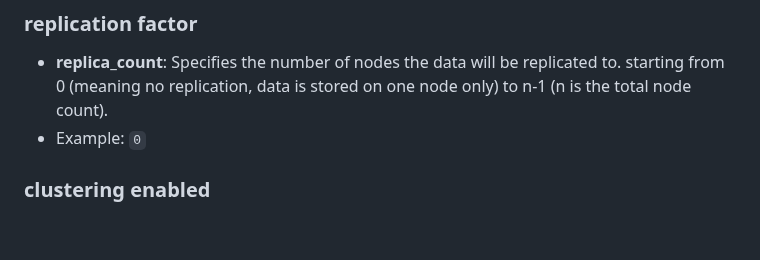
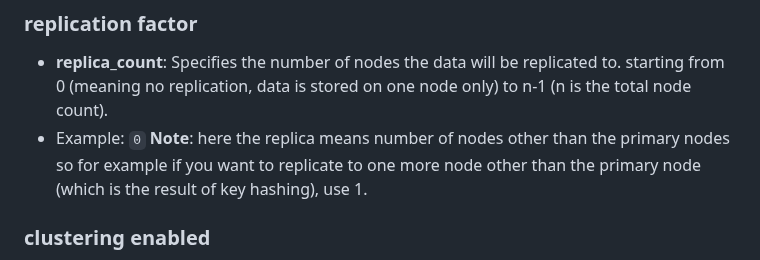
Before and after one commit to shafigh75/Memorandum, a Markdown page: README.md, the part around the change. Rendered like a GitHub page; blank space fills up the shorter version.

```diff
--- a/README.md
+++ b/README.md
@@ -196,6 +196,7 @@ The `config.json` file is used to configure various aspects of the Memorandum in
 ### replication factor
 - **replica_count**: Specifies the number of nodes the data will be replicated to. starting from 0 (meaning no replication, data is stored on one node only) to n-1 (n is the total node count).
 - Example: `0`
+**Note**: here the replica means number of nodes other than the primary nodes so for example if you want to replicate to one more node other than the primary node (which is the result of key hashing), use 1.
 
 ### clustering enabled
 - **cluster_enabled**: Specifies whether clustering is enabled or is it running as standalone server with a single node.
```
